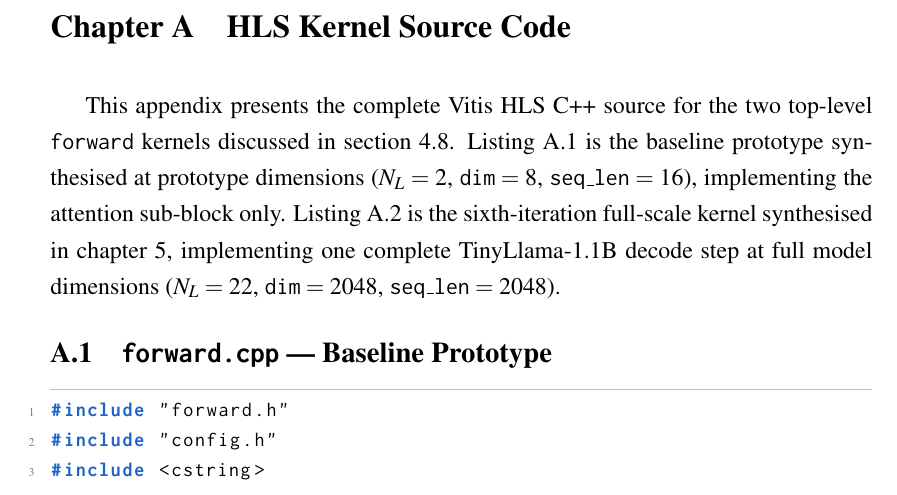
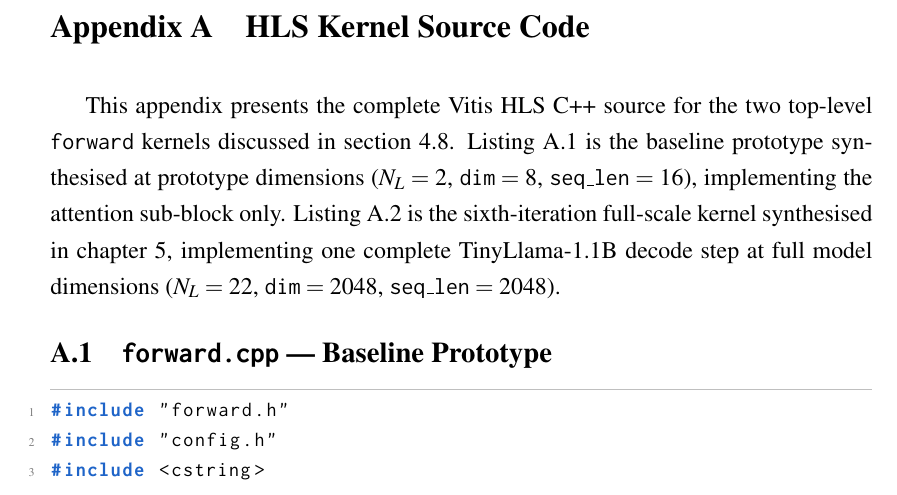
Before and after one commit to Aaronyap2002/tinyllama-fpga-report, a LaTeX thesis (FYP.tex, which reads Appendices/appendix.tex): part of page 130 of 138, cut so that both start at the same text. Compiled offline with pdfLaTeX.

Commit message:
fix appendix header.

```diff
--- a/Appendices/appendix.tex
+++ b/Appendices/appendix.tex
@@ -1,4 +1,15 @@
 % Appendices/appendix.tex
+
+% Redefine the chapter heading format here so the prefix reads
+% "Appendix A" instead of "Chapter A". This overrides the global
+% \titleformat{\chapter} in FYP.tex for all chapters that follow.
+% Because the appendices are the last content in the document, the
+% original "Chapter N" format does not need to be restored afterward.
+\titleformat{\chapter}[hang]
+  {\normalfont\fontsize{16pt}{20pt}\selectfont\bfseries}
+  {Appendix \thechapter\quad}
+  {0pt}
+  {}
 
 \begin{appendices}
 
```
Also changed, not shown: FYP.pdf, 4 other files.
